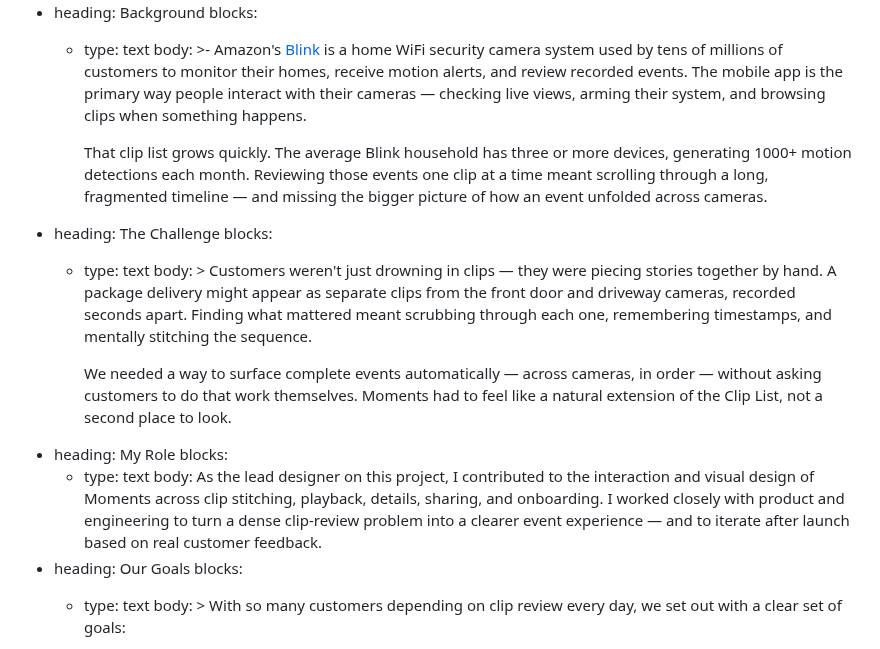
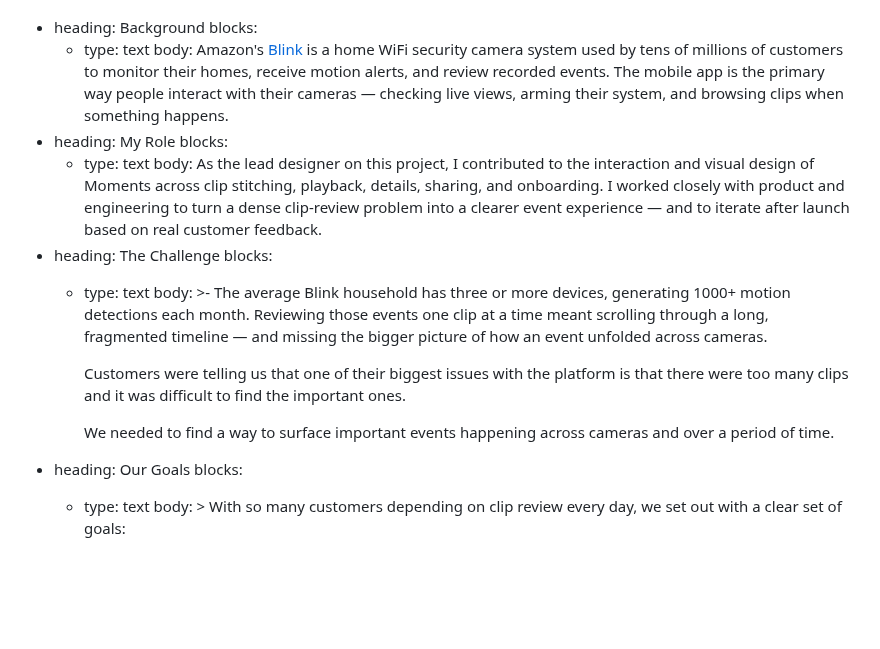
Before and after one commit to pxlws/pxlws.github.io, a Markdown page: src/projects/blinkmoments.md, the part around the change. Drawn GitHub-style; blank space fills up the shorter version.

Commit message:
Update Project “blinkmoments”

```diff
--- a/src/projects/blinkmoments.md
+++ b/src/projects/blinkmoments.md
@@ -18,28 +18,11 @@ sections:
   - heading: Background
     blocks:
       - type: text
-        body: >-
-          Amazon's [Blink](https://blinkforhome.com) is a home WiFi security
-          camera system used by tens of millions of customers to monitor their
-          homes, receive motion alerts, and review recorded events. The mobile
-          app is the primary way people interact with their cameras — checking
-          live views, arming their system, and browsing clips when something
-          happens.
-
-
-          That clip list grows quickly. The average Blink household has three or more devices, generating 1000+ motion detections each month. Reviewing those events one clip at a time meant scrolling through a long, fragmented timeline — and missing the bigger picture of how an event unfolded across cameras.
-  - heading: The Challenge
-    blocks:
-      - type: text
-        body: >
-          Customers weren't just drowning in clips — they were piecing stories
-          together by hand. A package delivery might appear as separate clips
-          from the front door and driveway cameras, recorded seconds apart.
-          Finding what mattered meant scrubbing through each one, remembering
-          timestamps, and mentally stitching the sequence.
-
-
-          We needed a way to surface complete events automatically — across cameras, in order — without asking customers to do that work themselves. Moments had to feel like a natural extension of the Clip List, not a second place to look.
+        body: Amazon's [Blink](https://blinkforhome.com/) is a home WiFi security camera
+          system used by tens of millions of customers to monitor their homes,
+          receive motion alerts, and review recorded events. The mobile app is
+          the primary way people interact with their cameras — checking live
+          views, arming their system, and browsing clips when something happens.
   - heading: My Role
     blocks:
       - type: text
@@ -48,6 +31,20 @@ sections:
           sharing, and onboarding. I worked closely with product and engineering
           to turn a dense clip-review problem into a clearer event experience —
           and to iterate after launch based on real customer feedback.
+  - heading: The Challenge
+    blocks:
+      - type: text
+        body: >-
+          The average Blink household has three or more devices, generating
+          1000+ motion detections each month. Reviewing those events one clip at
+          a time meant scrolling through a long, fragmented timeline — and
+          missing the bigger picture of how an event unfolded across cameras.
+
+
+          Customers were telling us that one of their biggest issues with the platform is that there were too many clips and it was difficult to find the important ones.
+
+
+          We needed to find a way to surface important events happening across cameras and over a period of time.
   - heading: Our Goals
     blocks:
       - type: text
```
